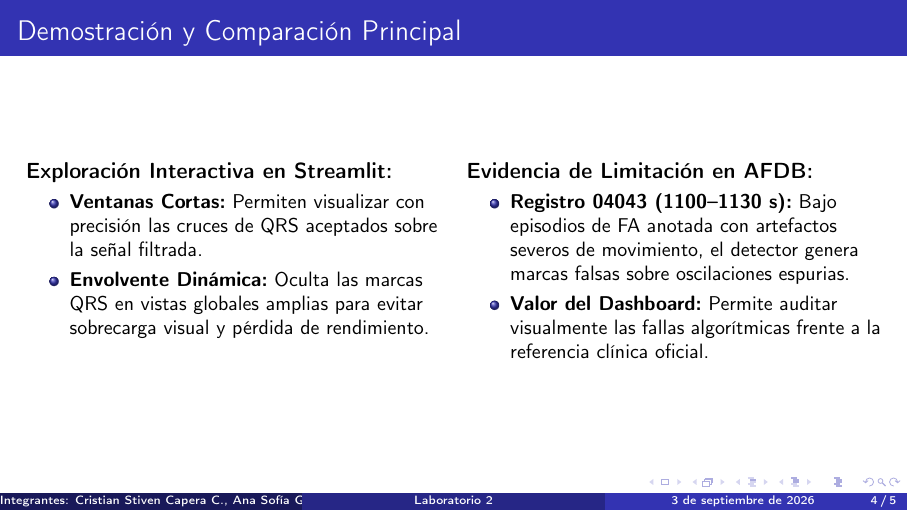
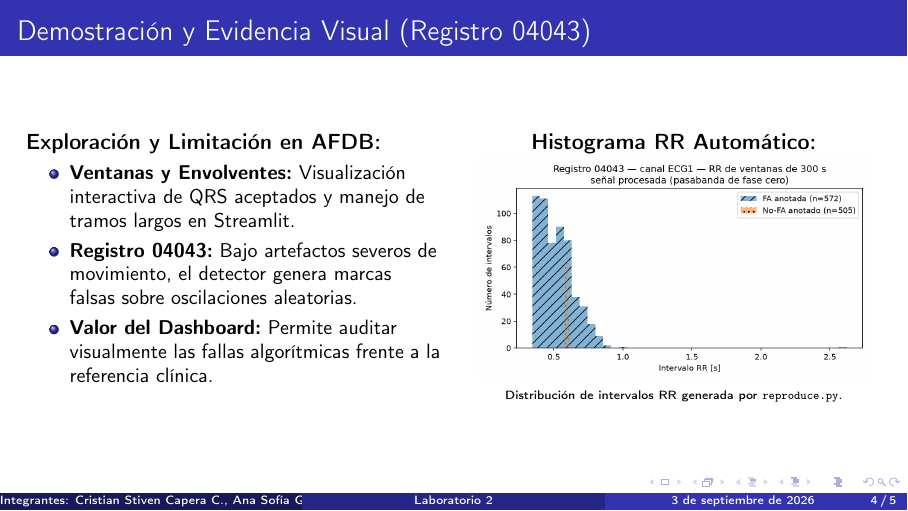
Before and after one commit to ana-sofia-gg/Lab02, LaTeX slides (ecg_af_dashboard_lab02/slides/presentacion.tex): page 4 of 5. Compiled offline with pdfLaTeX.

Commit message:
Updated presentacion.tex with figure

```diff
--- a/ecg_af_dashboard_lab02/slides/presentacion.tex
+++ b/ecg_af_dashboard_lab02/slides/presentacion.tex
@@ -80,24 +80,25 @@ Karol Mariana Gutiérrez G. y Brayan Andrés Ruiz C.}
     \end{columns}
 \end{frame}
 
-% Diapositiva 4: Demostración y comparación principal
-\begin{frame}{Demostración y Comparación Principal}
+% Diapositiva 4: Demostración y comparación principal con evidencia visual
+\begin{frame}{Demostración y Evidencia Visual (Registro 04043)}
     \begin{columns}[T]
         \column{0.48\textwidth}
-        \textbf{Exploración Interactiva en Streamlit:}
+        \textbf{Exploración y Limitación en AFDB:}
         \begin{itemize}
             \small
-            \item \textbf{Ventanas Cortas:} Permiten visualizar con precisión las cruces de QRS aceptados sobre la señal filtrada.
-            \item \textbf{Envolvente Dinámica:} Oculta las marcas QRS en vistas globales amplias para evitar sobrecarga visual y pérdida de rendimiento.
+            \item \textbf{Ventanas y Envolventes:} Visualización interactiva de QRS aceptados y manejo de tramos largos en Streamlit.
+            \item \textbf{Registro 04043:} Bajo artefactos severos de movimiento, el detector genera marcas falsas sobre oscilaciones aleatorias.
+            \item \textbf{Valor del Dashboard:} Permite auditar visualmente las fallas algorítmicas frente a la referencia clínica.
         \end{itemize}
 
         \column{0.48\textwidth}
-        \textbf{Evidencia de Limitación en AFDB:}
-        \begin{itemize}
-            \small
-            \item \textbf{Registro 04043 (1100–1130 s):} Bajo episodios de FA anotada con artefactos severos de movimiento, el detector genera marcas falsas sobre oscilaciones espurias.
-            \item \textbf{Valor del Dashboard:} Permite auditar visualmente las fallas algorítmicas frente a la referencia clínica oficial.
-        \end{itemize}
+        \centering
+        \textbf{Histograma RR Automático:}
+        \vspace{0.1cm}
+        \includegraphics[width=0.95\textwidth]{../figures/rr_hist_04043.png}
+        \tiny
+        \par Distribución de intervalos RR generada por \texttt{reproduce.py}.
     \end{columns}
 \end{frame}
 
```
